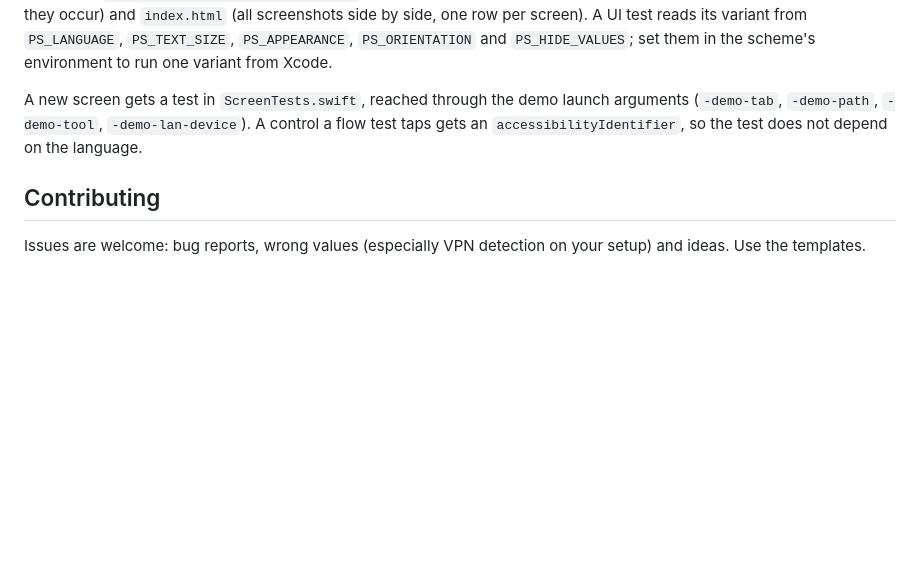
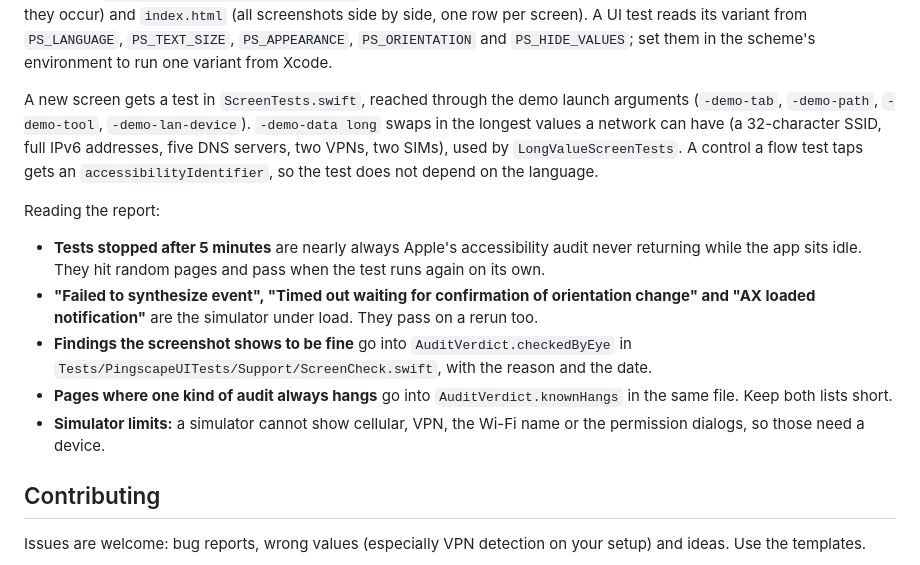
Before and after one commit to pilotofpackets/pingscape, a Markdown page: CONTRIBUTING.md, the part around the change. GitHub-like rendering; blank space fills up the shorter version.

Commit message:
Explain how to read the UI test report

```diff
--- a/CONTRIBUTING.md
+++ b/CONTRIBUTING.md
@@ -58,7 +58,15 @@ scripts/ui-matrix.sh quick --only ToolFlowTests --variants de:AX5:dark:portrait:
 
 It never runs more than 2 simulators at once (`PS_MAX_SIMULATORS` changes that; 4 overloaded a 32 GB Mac): the devices are tested in groups, and each group is shut down before the next boots. It creates the simulators it needs (named `PS …`) and writes `build/ui-matrix/<time>/report.md` (failures and accessibility findings, with the devices and variants where they occur) and `index.html` (all screenshots side by side, one row per screen). A UI test reads its variant from `PS_LANGUAGE`, `PS_TEXT_SIZE`, `PS_APPEARANCE`, `PS_ORIENTATION` and `PS_HIDE_VALUES`; set them in the scheme's environment to run one variant from Xcode.
 
-A new screen gets a test in `ScreenTests.swift`, reached through the demo launch arguments (`-demo-tab`, `-demo-path`, `-demo-tool`, `-demo-lan-device`). A control a flow test taps gets an `accessibilityIdentifier`, so the test does not depend on the language.
+A new screen gets a test in `ScreenTests.swift`, reached through the demo launch arguments (`-demo-tab`, `-demo-path`, `-demo-tool`, `-demo-lan-device`). `-demo-data long` swaps in the longest values a network can have (a 32-character SSID, full IPv6 addresses, five DNS servers, two VPNs, two SIMs), used by `LongValueScreenTests`. A control a flow test taps gets an `accessibilityIdentifier`, so the test does not depend on the language.
+
+Reading the report:
+
+- **Tests stopped after 5 minutes** are nearly always Apple's accessibility audit never returning while the app sits idle. They hit random pages and pass when the test runs again on its own.
+- **"Failed to synthesize event", "Timed out waiting for confirmation of orientation change" and "AX loaded notification"** are the simulator under load. They pass on a rerun too.
+- **Findings the screenshot shows to be fine** go into `AuditVerdict.checkedByEye` in `Tests/PingscapeUITests/Support/ScreenCheck.swift`, with the reason and the date.
+- **Pages where one kind of audit always hangs** go into `AuditVerdict.knownHangs` in the same file. Keep both lists short.
+- **Simulator limits:** a simulator cannot show cellular, VPN, the Wi-Fi name or the permission dialogs, so those need a device.
 
 ## Contributing
 
```
